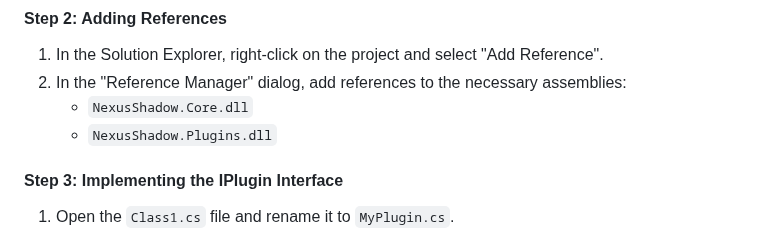
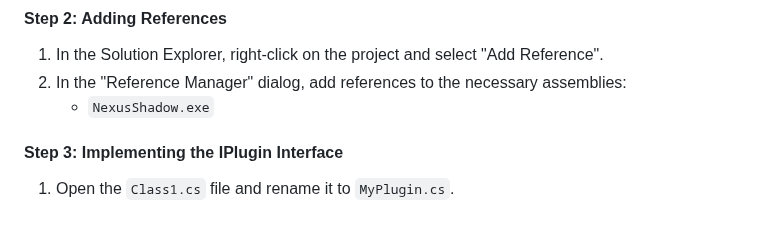
Before and after one commit to Ameterius/ameterius.github.io, a Markdown page: Pages/NexusShadow/fulled.md, the part around the change. Drawn GitHub-style.

```diff
--- a/Pages/NexusShadow/fulled.md
+++ b/Pages/NexusShadow/fulled.md
@@ -21,8 +21,7 @@ Plugins are a key part of the NexusShadow Platform, allowing you to extend its f
 
 1. In the Solution Explorer, right-click on the project and select "Add Reference".
 2. In the "Reference Manager" dialog, add references to the necessary assemblies:
-   - `NexusShadow.Core.dll`
-   - `NexusShadow.Plugins.dll`
+   - `NexusShadow.exe`
 
 #### Step 3: Implementing the IPlugin Interface
 
```
